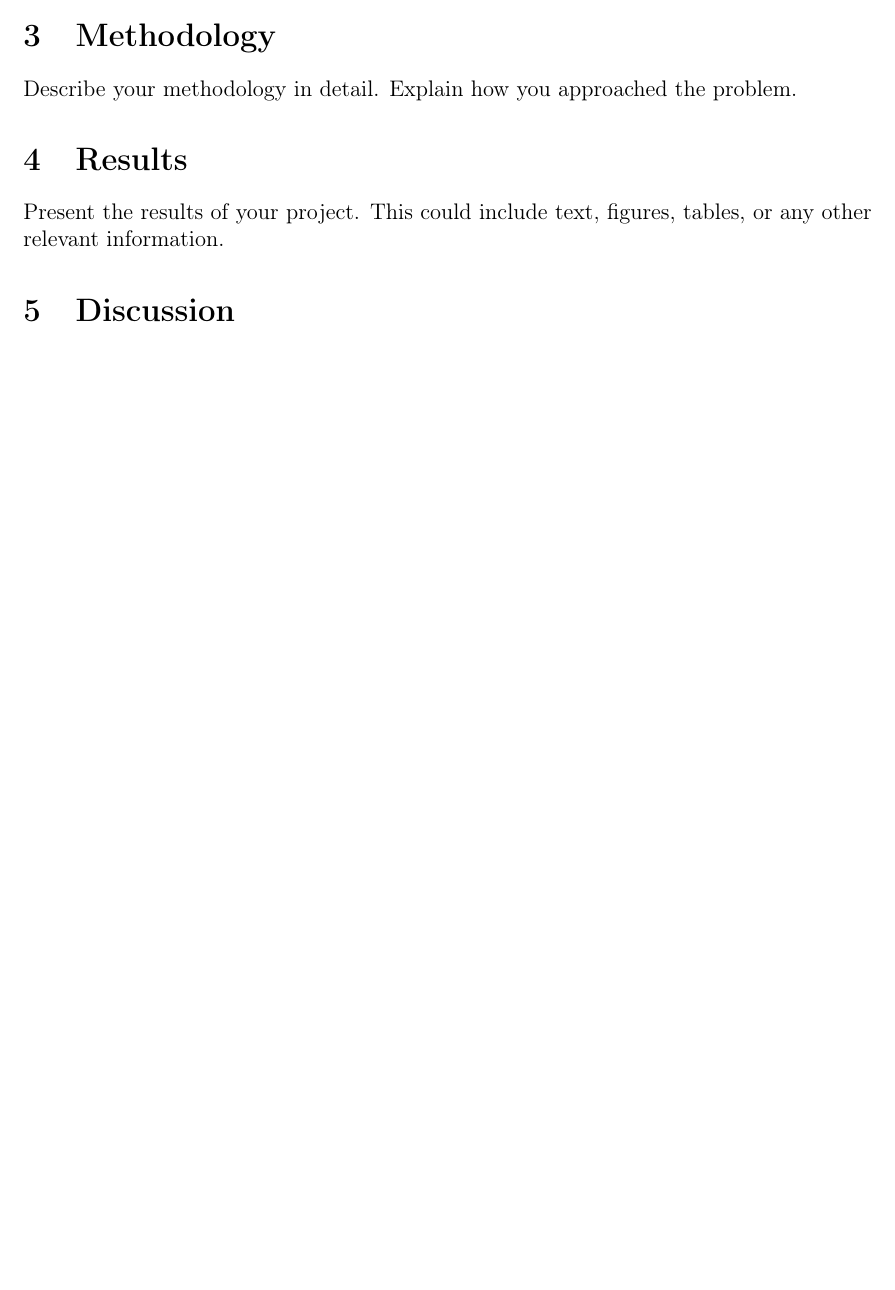
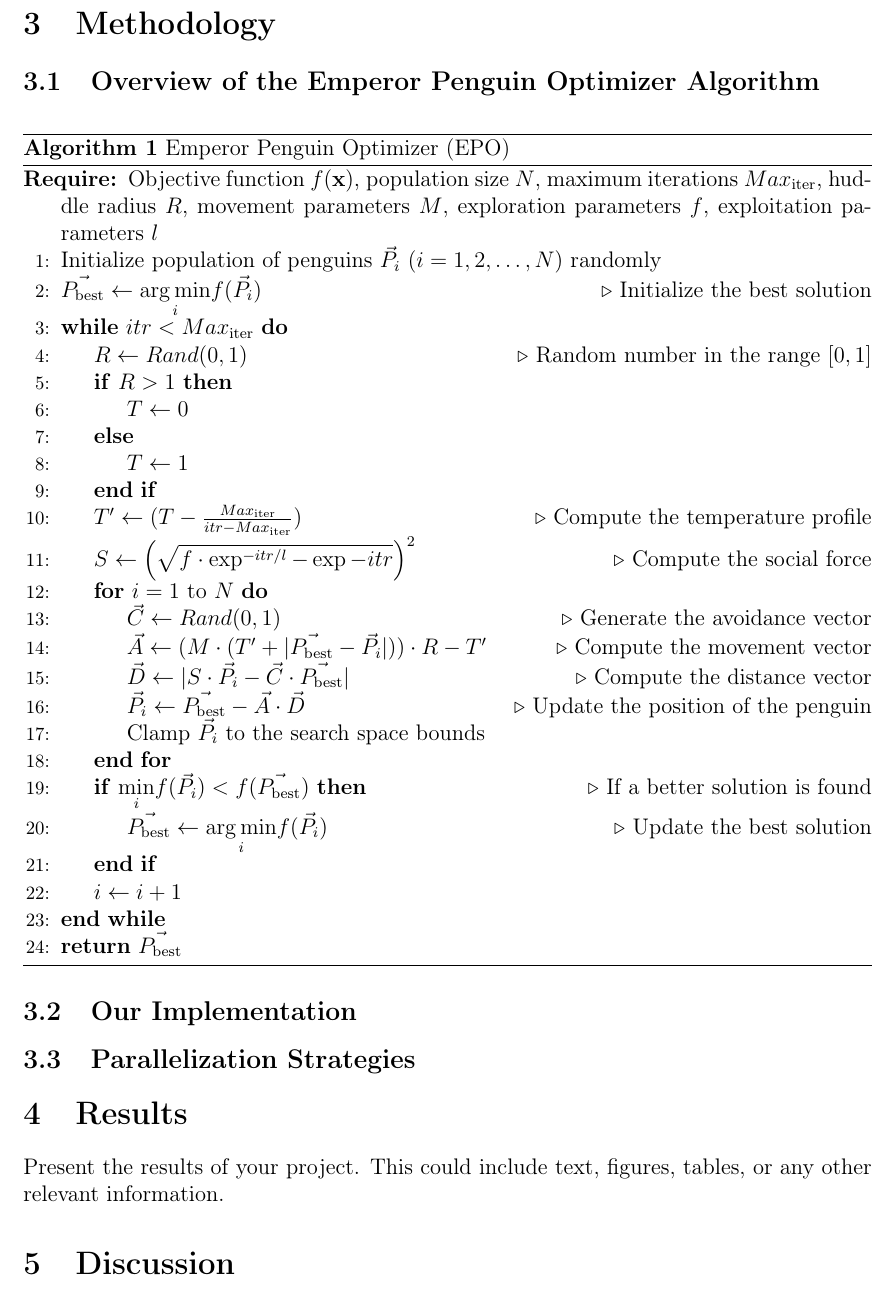
Before and after one commit to Congiuntivo/pepo, a LaTeX document (report/report.tex, which reads report/sections/metodology.tex): part of the page before the commit and part of page 2 of 3 after it, cut so that both start at the same text, the shorter picture padded with empty space. Compiled offline with pdfLaTeX.

Commit message:
Original Implementation

```diff
--- a/report/report.tex
+++ b/report/report.tex
@@ -10,6 +10,10 @@
 \geometry{margin=1in}                  % Set 1-inch margins
 \usepackage{hyperref}                  % For clickable links
 \usepackage{biblatex}                  % For bibliography management
+\usepackage{algorithm}
+\usepackage{algpseudocode}
+
+
 \addbibresource{report.bib}        % Bibliography file
 
 
@@ -25,8 +29,7 @@ Write your abstract here. A brief summary of the project. \cite{einstein1905}
 \section{Introduction}
 Introduce the background, motivation, and objectives of the project.
 
-\section{Methodology}
-Describe your methodology in detail. Explain how you approached the problem.
+\input{sections/metodology.tex}
 
 \section{Results}
 Present the results of your project. This could include text, figures, tables, or any other relevant information.
--- /dev/null
+++ b/report/sections/metodology.tex
@@ -0,0 +1,55 @@
+\section{Methodology}
+
+\subsection{Overview of the Emperor Penguin Optimizer Algorithm}
+
+\begin{algorithm}[H]
+    \caption{Emperor Penguin Optimizer (EPO)}
+    \label{alg:epo}
+    \begin{algorithmic}[1]
+    \Require Objective function $f(\mathbf{x})$, population size $N$, maximum iterations $Max_{\text{iter}}$, huddle radius $R$, movement parameters $M$, exploration parameters $f$, exploitation parameters $l$
+
+    \State Initialize population of penguins $\vec{P_i}$ $(i = 1, 2, \dots, N)$ randomly
+
+    \State $\vec{P_{\text{best}}} \gets \underset{i}{\arg\min} f(\vec{P_i})$ \Comment{Initialize the best solution}
+
+    \While {$itr < Max_{\text{iter}}$}
+        \State $R \gets Rand(0, 1)$ \Comment{Random number in the range $[0, 1]$}
+
+        \If {$R > 1$}
+            \State $T \gets 0$
+        \Else
+            \State $T \gets 1$
+        \EndIf
+
+        \State $T' \gets (T - \frac{Max_{\text{iter}}}{itr - Max_{\text{iter}}})$ \Comment{Compute the temperature profile}
+
+        \State $S \gets \Bigl(\sqrt{f\cdot\exp^{-itr/l}-\exp{-itr}}\Bigr)^2$ \Comment{Compute the social force}
+
+        \For {$i = 1$ to $N$}
+            \State $\vec{C} \gets Rand(0, 1)$ \Comment{Generate the avoidance vector}
+
+            \State $\vec{A} \gets (M \cdot (T' + |\vec{P_{\text{best}}} - \vec{P_i}|)) \cdot R - T'$ \Comment{Compute the movement vector}
+
+            \State $\vec{D} \gets |S \cdot \vec{P_i} - \vec{C} \cdot \vec{P_{\text{best}}}|$ \Comment{Compute the distance vector}
+
+            \State $\vec{P_i} \gets \vec{P_{\text{best}}} - \vec{A} \cdot \vec{D}$ \Comment{Update the position of the penguin}
+            \State Clamp $\vec{P_i}$ to the search space bounds
+        \EndFor
+
+        \If {$\underset{i}{\min} f(\vec{P_i}) < f(\vec{P_{\text{best}}})$} \Comment{If a better solution is found}
+
+            \State $\vec{P_{\text{best}}} \gets \underset{i}{\arg\min} f(\vec{P_i})$ \Comment{Update the best solution}
+        \EndIf
+
+        \State $i \gets i + 1$
+    \EndWhile
+
+    \State \Return $\vec{P_{\text{best}}}$
+
+    \end{algorithmic}
+\end{algorithm}
+
+\subsection{Our Implementation}
+
+
+\subsection{Parallelization Strategies}
```
